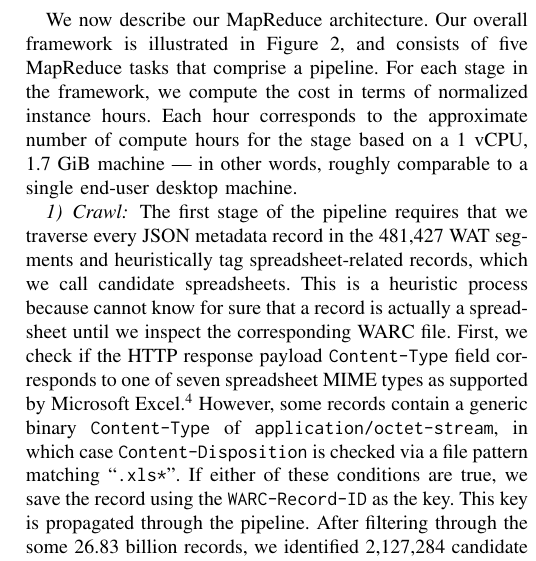
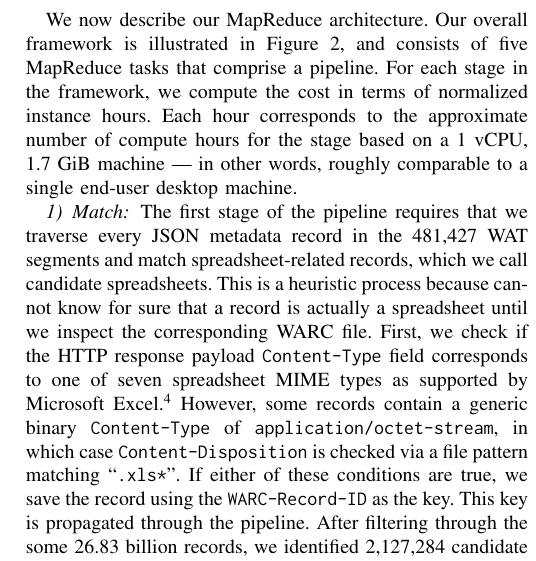
Before and after one commit to barik/sharelatex-cc-msr2015, a LaTeX paper (main.tex): part of one column of page 3 of 4, cut so that both start at the same text. Compiled offline with pdfLaTeX.

Commit message:
Rename Crawl stage to Match stage. Fixes #17.

```diff
--- a/main.tex
+++ b/main.tex
@@ -266,9 +266,9 @@ We considered spreadsheets from the period of Summer 2013 through December 2014,
 
 We now describe our MapReduce architecture. Our overall framework is illustrated in Figure~\ref{fig:mrpipeline}, and consists of five MapReduce tasks that comprise a pipeline. For each stage in the framework, we compute the cost in terms of normalized instance hours. Each hour corresponds to the approximate number of compute hours for the stage based on a 1 vCPU, 1.7 GiB machine --- in other words, roughly comparable to a single end-user desktop machine.
 
-\subsubsection{Crawl}
+\subsubsection{Match}
 
-The first stage of the pipeline requires that we traverse every JSON metadata record in the 481,427 WAT segments and heuristically tag spreadsheet-related records, which we call candidate spreadsheets. This is a heuristic process because cannot know for sure that a record is actually a spreadsheet until we inspect the corresponding WARC file. First, we check if the HTTP response payload \texttt{Content-Type} field corresponds to one of seven spreadsheet MIME types as supported by Microsoft Excel.\footnote{\url{https://technet.microsoft.com/en-us/library/ee309278.aspx}} However, some records contain a generic binary \texttt{Content-Type} of \texttt{application/octet-stream}, in which case \texttt{Content-Disposition} is checked via a file pattern matching ``\texttt{.xls*}''. If either of these conditions are true, we save the record using the \texttt{WARC-Record-ID} as the key. This key is propagated through the pipeline. After filtering through the some 26.83 billion records, we identified 2,127,284 candidate spreadsheets. This stage, the most computationally expensive in the pipeline, requires approximately 55,000 normalized instance hours to process.
+The first stage of the pipeline requires that we traverse every JSON metadata record in the 481,427 WAT segments and match spreadsheet-related records, which we call candidate spreadsheets. This is a heuristic process because cannot know for sure that a record is actually a spreadsheet until we inspect the corresponding WARC file. First, we check if the HTTP response payload \texttt{Content-Type} field corresponds to one of seven spreadsheet MIME types as supported by Microsoft Excel.\footnote{\url{https://technet.microsoft.com/en-us/library/ee309278.aspx}} However, some records contain a generic binary \texttt{Content-Type} of \texttt{application/octet-stream}, in which case \texttt{Content-Disposition} is checked via a file pattern matching ``\texttt{.xls*}''. If either of these conditions are true, we save the record using the \texttt{WARC-Record-ID} as the key. This key is propagated through the pipeline. After filtering through the some 26.83 billion records, we identified 2,127,284 candidate spreadsheets. This stage, the most computationally expensive in the pipeline, requires approximately 55,000 normalized instance hours to process.
 
 \subsubsection{Extract}
 
```
Also changed, not shown: figures/pipeline.pdf, figures/pipeline.svg.
